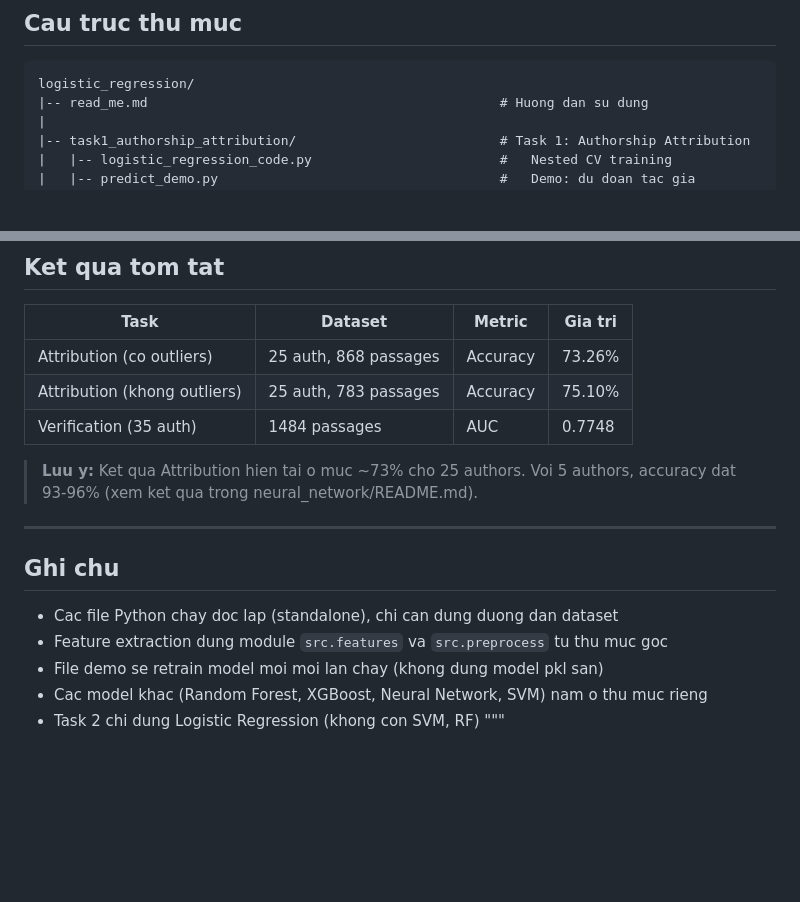
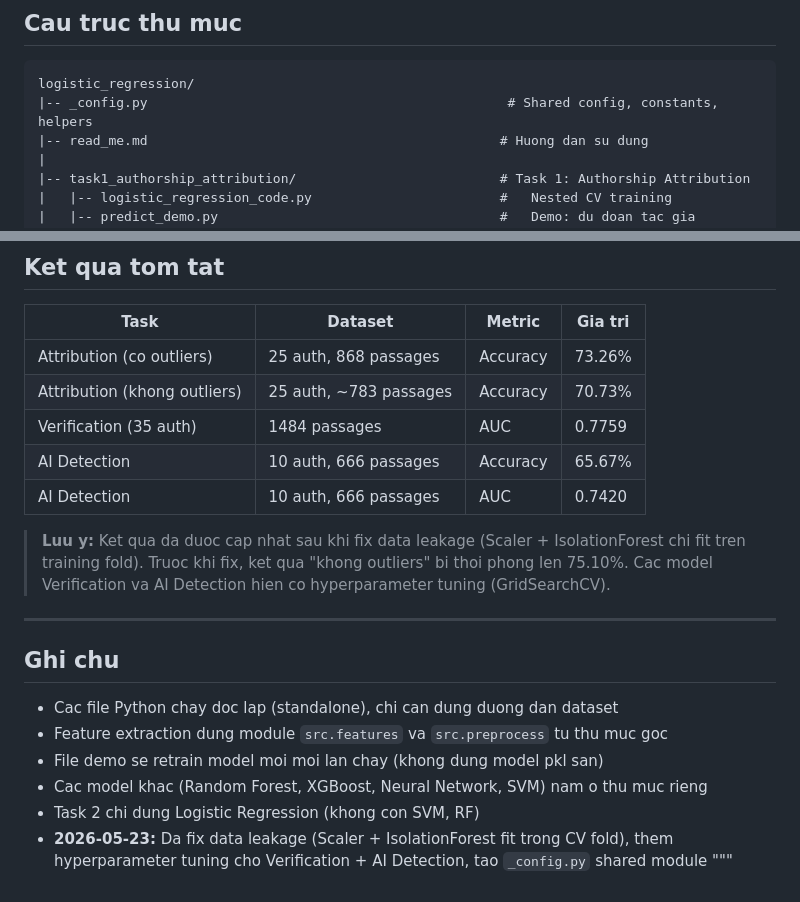
Before and after one commit to toanmtran/Stylometry, a Markdown page: logistic_regression/read_me.md, 2 parts joined by grey strips. GitHub-like rendering; blank space fills up the shorter version.

Commit message:
fix: update readme with corrected results and new _config.py structure
Co-Authored-By: Claude Opus 4.7 <noreply@anthropic.com>

````diff
--- a/logistic_regression/read_me.md
+++ b/logistic_regression/read_me.md
@@ -8,6 +8,7 @@ Thu muc nay chua cac thuc nghiem **Logistic Regression** cho cac bai toan stylom
 
 ```
 logistic_regression/
+|-- _config.py                                              # Shared config, constants, helpers
 |-- read_me.md                                             # Huong dan su dung
 |
 |-- task1_authorship_attribution/                          # Task 1: Authorship Attribution
@@ -171,10 +172,12 @@ python ai_detection_lr.py --file input.txt
 | Task | Dataset | Metric | Gia tri |
 |------|---------|--------|---------|
 | Attribution (co outliers) | 25 auth, 868 passages | Accuracy | 73.26% |
-| Attribution (khong outliers) | 25 auth, 783 passages | Accuracy | 75.10% |
-| Verification (35 auth) | 1484 passages | AUC | 0.7748 |
+| Attribution (khong outliers) | 25 auth, ~783 passages | Accuracy | 70.73% |
+| Verification (35 auth) | 1484 passages | AUC | 0.7759 |
+| AI Detection | 10 auth, 666 passages | Accuracy | 65.67% |
+| AI Detection | 10 auth, 666 passages | AUC | 0.7420 |
 
-> **Luu y:** Ket qua Attribution hien tai o muc ~73% cho 25 authors. Voi 5 authors, accuracy dat 93-96% (xem ket qua trong neural_network/README.md).
+> **Luu y:** Ket qua da duoc cap nhat sau khi fix data leakage (Scaler + IsolationForest chi fit tren training fold). Truoc khi fix, ket qua "khong outliers" bi thoi phong len 75.10%. Cac model Verification va AI Detection hien co hyperparameter tuning (GridSearchCV).
 
 ---
 
@@ -185,4 +188,5 @@ python ai_detection_lr.py --file input.txt
 - File demo se retrain model moi moi lan chay (khong dung model pkl san)
 - Cac model khac (Random Forest, XGBoost, Neural Network, SVM) nam o thu muc rieng
 - Task 2 chi dung Logistic Regression (khong con SVM, RF)
+- **2026-05-23:** Da fix data leakage (Scaler + IsolationForest fit trong CV fold), them hyperparameter tuning cho Verification + AI Detection, tao `_config.py` shared module
 """
````
